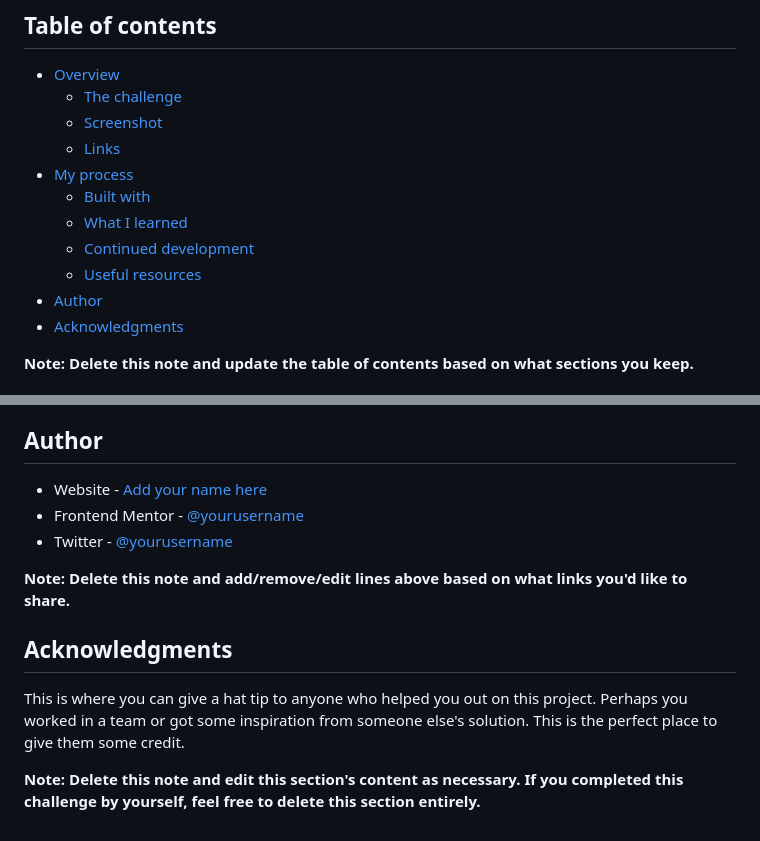
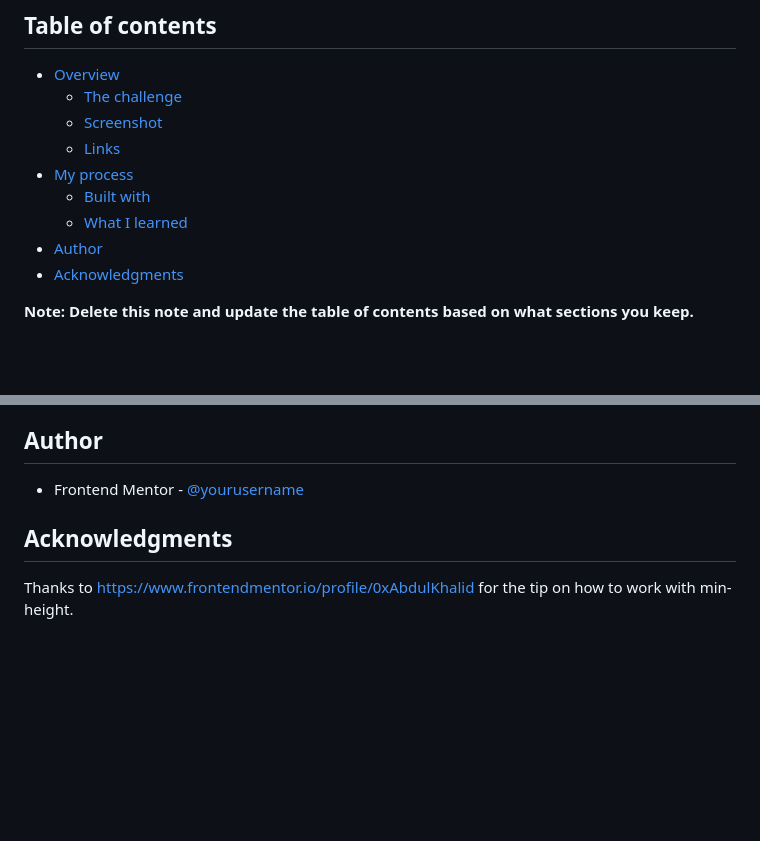
Before and after one commit to erminski/NFT-preview-card, a Markdown page: README.md, 2 parts joined by grey strips. GitHub-like rendering; blank space fills up the shorter version.

```diff
--- a/README.md
+++ b/README.md
@@ -11,8 +11,6 @@ This is a solution to the [NFT preview card component challenge on Frontend Ment
 - [My process](#my-process)
   - [Built with](#built-with)
   - [What I learned](#what-i-learned)
-  - [Continued development](#continued-development)
-  - [Useful resources](#useful-resources)
 - [Author](#author)
 - [Acknowledgments](#acknowledgments)
 
@@ -99,13 +60,7 @@ Use this section to outline areas that you want to continue focusing on in futur
 ## Author
 
-- Website - [Add your name here](https://www.your-site.com)
-- Frontend Mentor - [@yourusername](https://www.frontendmentor.io/profile/yourusername)
-- Twitter - [@yourusername](https://www.twitter.com/yourusername)
-
-**Note: Delete this note and add/remove/edit lines above based on what links you'd like to share.**
+- Frontend Mentor - [@yourusername](https://www.frontendmentor.io/profile/erminski)
 
 ## Acknowledgments
 
-This is where you can give a hat tip to anyone who helped you out on this project. Perhaps you worked in a team or got some inspiration from someone else's solution. This is the perfect place to give them some credit.
-
-**Note: Delete this note and edit this section's content as necessary. If you completed this challenge by yourself, feel free to delete this section entirely.**
+Thanks to https://www.frontendmentor.io/profile/0xAbdulKhalid for the tip on how to work with min-height.
```
Also changed, not shown: other parts of README.md (+10 -47 lines), images/screenshot.png (added), 2 other files.
